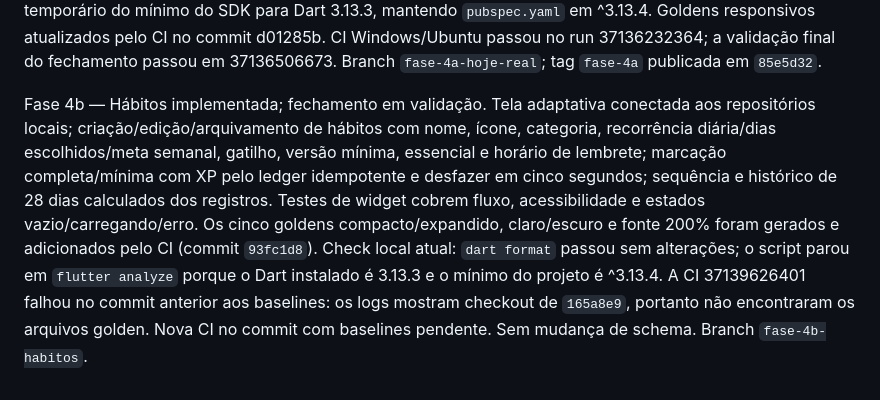
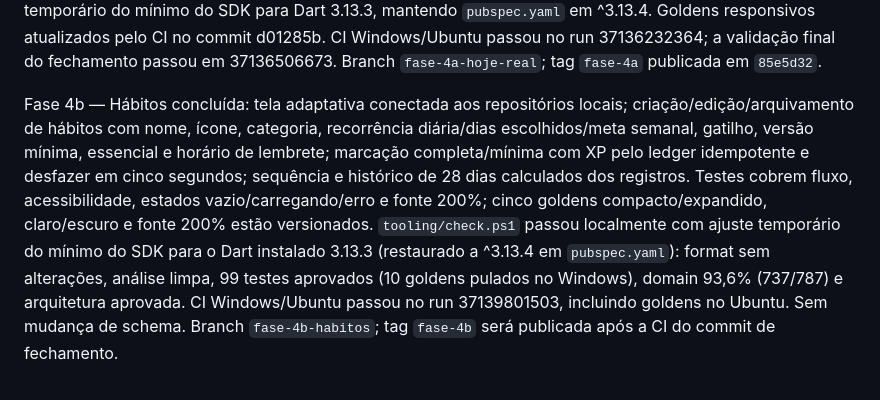
Before and after one commit to danielcdesk/flowstate-2, a Markdown page: docs/STATE.md, the part around the change. Rendered like a GitHub page.

Commit message:
docs: close phase 4b habits

```diff
--- a/docs/STATE.md
+++ b/docs/STATE.md
@@ -13,4 +13,4 @@ Fase 3 — Dados concluída e marcada em `fase-3`: schema Drift/SQLite v1 com oi
 
 Fase 4a — Hoje conectada concluída: carrega hábitos, tarefas, rotina e XP pelos contratos do domain; progresso e nível são derivados do histórico local; conclusão grava ocorrência e ledger idempotente; desfazer reverte o registro e o XP dentro de cinco segundos. Check local: análise limpa, 91 testes aprovados (5 goldens pulados no Windows), domain em 93,6% e arquitetura aprovada; executado com ajuste temporário do mínimo do SDK para Dart 3.13.3, mantendo `pubspec.yaml` em ^3.13.4. Goldens responsivos atualizados pelo CI no commit d01285b. CI Windows/Ubuntu passou no run 37136232364; a validação final do fechamento passou em 37136506673. Branch `fase-4a-hoje-real`; tag `fase-4a` publicada em `85e5d32`.
 
-Fase 4b — Hábitos implementada; fechamento em validação. Tela adaptativa conectada aos repositórios locais; criação/edição/arquivamento de hábitos com nome, ícone, categoria, recorrência diária/dias escolhidos/meta semanal, gatilho, versão mínima, essencial e horário de lembrete; marcação completa/mínima com XP pelo ledger idempotente e desfazer em cinco segundos; sequência e histórico de 28 dias calculados dos registros. Testes de widget cobrem fluxo, acessibilidade e estados vazio/carregando/erro. Os cinco goldens compacto/expandido, claro/escuro e fonte 200% foram gerados e adicionados pelo CI (commit `93fc1d8`). Check local atual: `dart format` passou sem alterações; o script parou em `flutter analyze` porque o Dart instalado é 3.13.3 e o mínimo do projeto é ^3.13.4. A CI 37139626401 falhou no commit anterior aos baselines: os logs mostram checkout de `165a8e9`, portanto não encontraram os arquivos golden. Nova CI no commit com baselines pendente. Sem mudança de schema. Branch `fase-4b-habitos`.
+Fase 4b — Hábitos concluída: tela adaptativa conectada aos repositórios locais; criação/edição/arquivamento de hábitos com nome, ícone, categoria, recorrência diária/dias escolhidos/meta semanal, gatilho, versão mínima, essencial e horário de lembrete; marcação completa/mínima com XP pelo ledger idempotente e desfazer em cinco segundos; sequência e histórico de 28 dias calculados dos registros. Testes cobrem fluxo, acessibilidade, estados vazio/carregando/erro e fonte 200%; cinco goldens compacto/expandido, claro/escuro e fonte 200% estão versionados. `tooling/check.ps1` passou localmente com ajuste temporário do mínimo do SDK para o Dart instalado 3.13.3 (restaurado a ^3.13.4 em `pubspec.yaml`): format sem alterações, análise limpa, 99 testes aprovados (10 goldens pulados no Windows), domain 93,6% (737/787) e arquitetura aprovada. CI Windows/Ubuntu passou no run 37139801503, incluindo goldens no Ubuntu. Sem mudança de schema. Branch `fase-4b-habitos`; tag `fase-4b` será publicada após a CI do commit de fechamento.
```
Also changed, not shown: docs/ROADMAP.md (+1 -1 lines).
